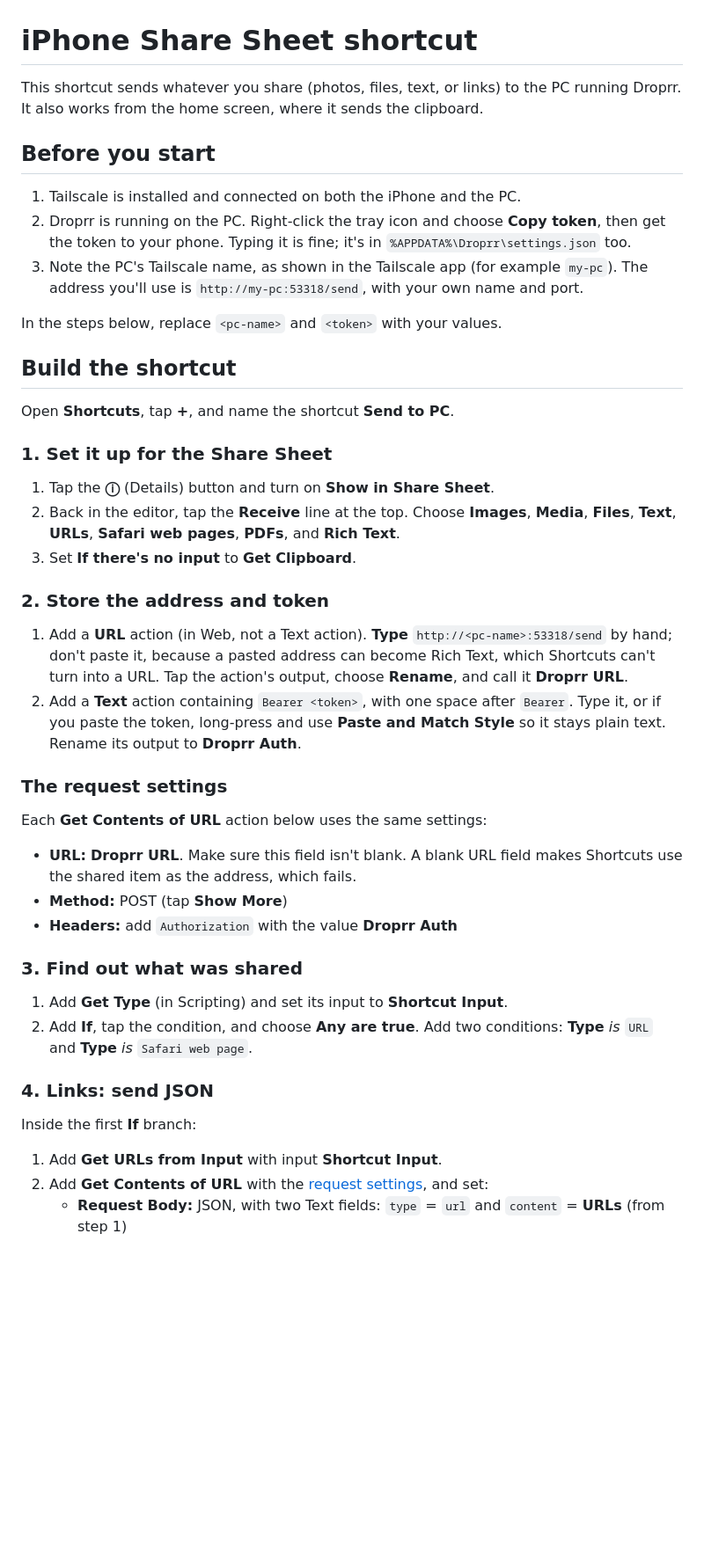
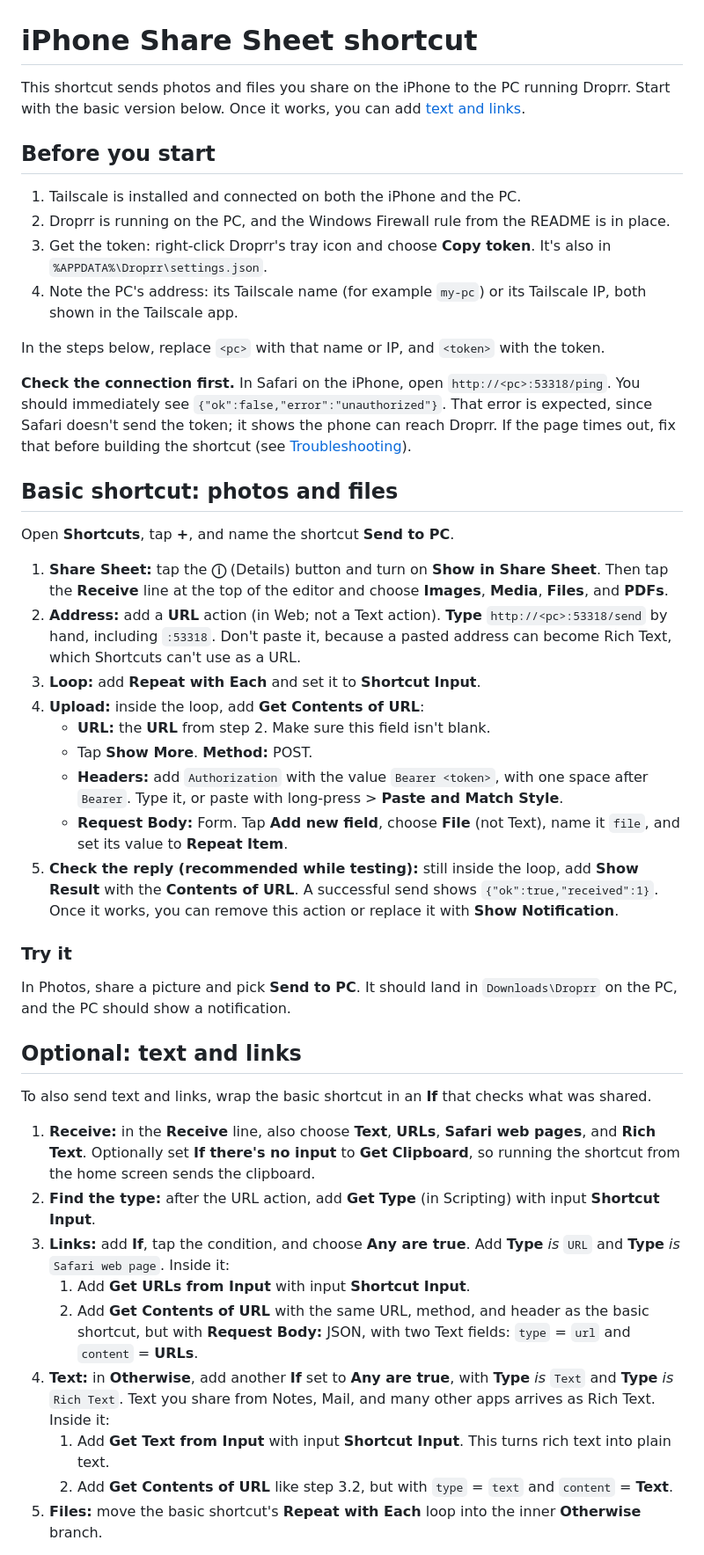
Before and after one commit to gingivere0/droprr, a Markdown page: docs/ios-shortcut.md, the part around one of its changes. Shown at 88% size. GitHub-like rendering; blank space fills up the shorter version.

Commit message:
Lead the iOS shortcut guide with the minimal file version
Start with a Safari /ping reachability check and a four-step photos and
files shortcut, move text and link branching to an optional section,
and add troubleshooting for timeouts (missing port) and for "sent" with
nothing received (Text field instead of File, or a bad token).

Co-Authored-By: Claude Opus 5.5 (1M context) <noreply@anthropic.com>

```diff
--- a/docs/ios-shortcut.md
+++ b/docs/ios-shortcut.md
@@ -1,48 +1,47 @@
 # iPhone Share Sheet shortcut
 
-This shortcut sends whatever you share (photos, files, text, or links) to the PC running Droprr. It also works from the home screen, where it sends the clipboard.
+This shortcut sends photos and files you share on the iPhone to the PC running Droprr. Start with the basic version below. Once it works, you can add [text and links](#optional-text-and-links).
 
 ## Before you start
 
 1. Tailscale is installed and connected on both the iPhone and the PC.
-2. Droprr is running on the PC. Right-click the tray icon and choose **Copy token**, then get the token to your phone. Typing it is fine; it's in `%APPDATA%\Droprr\settings.json` too.
-3. Note the PC's Tailscale name, as shown in the Tailscale app (for example `my-pc`). The address you'll use is `http://my-pc:53318/send`, with your own name and port.
+2. Droprr is running on the PC, and the Windows Firewall rule from the README is in place.
+3. Get the token: right-click Droprr's tray icon and choose **Copy token**. It's also in `%APPDATA%\Droprr\settings.json`.
+4. Note the PC's address: its Tailscale name (for example `my-pc`) or its Tailscale IP, both shown in the Tailscale app.
 
-In the steps below, replace `<pc-name>` and `<token>` with your values.
+In the steps below, replace `<pc>` with that name or IP, and `<token>` with the token.
 
-## Build the shortcut
+**Check the connection first.** In Safari on the iPhone, open `http://<pc>:53318/ping`. You should immediately see `{"ok":false,"error":"unauthorized"}`. That error is expected, since Safari doesn't send the token; it shows the phone can reach Droprr. If the page times out, fix that before building the shortcut (see [Troubleshooting](#troubleshooting)).
+
+## Basic shortcut: photos and files
 
 Open **Shortcuts**, tap **+**, and name the shortcut **Send to PC**.
 
-### 1. Set it up for the Share Sheet
+1. **Share Sheet:** tap the **ⓘ** (Details) button and turn on **Show in Share Sheet**. Then tap the **Receive** line at the top of the editor and choose **Images**, **Media**, **Files**, and **PDFs**.
+2. **Address:** add a **URL** action (in Web; not a Text action). **Type** `http://<pc>:53318/send` by hand, including `:53318`. Don't paste it, because a pasted address can become Rich Text, which Shortcuts can't use as a URL.
+3. **Loop:** add **Repeat with Each** and set it to **Shortcut Input**.
+4. **Upload:** inside the loop, add **Get Contents of URL**:
+   - **URL:** the **URL** from step 2. Make sure this field isn't blank.
+   - Tap **Show More**. **Method:** POST.
+   - **Headers:** add `Authorization` with the value `Bearer <token>`, with one space after `Bearer`. Type it, or paste with long-press > **Paste and Match Style**.
+   - **Request Body:** Form. Tap **Add new field**, choose **File** (not Text), name it `file`, and set its value to **Repeat Item**.
+5. **Check the reply (recommended while testing):** still inside the loop, add **Show Result** with the **Contents of URL**. A successful send shows `{"ok":true,"received":1}`. Once it works, you can remove this action or replace it with **Show Notification**.
 
-1. Tap the **ⓘ** (Details) button and turn on **Show in Share Sheet**.
-2. Back in the editor, tap the **Receive** line at the top. Choose **Images**, **Media**, **Files**, **Text**, **URLs**, **Safari web pages**, **PDFs**, and **Rich Text**.
-3. Set **If there's no input** to **Get Clipboard**.
+### Try it
 
-### 2. Store the address and token
+In Photos, share a picture and pick **Send to PC**. It should land in `Downloads\Droprr` on the PC, and the PC should show a notification.
 
-1. Add a **URL** action (in Web, not a Text action). **Type** `http://<pc-name>:53318/send` by hand; don't paste it, because a pasted address can become Rich Text, which Shortcuts can't turn into a URL. Tap the action's output, choose **Rename**, and call it **Droprr URL**.
-2. Add a **Text** action containing `Bearer <token>`, with one space after `Bearer`. Type it, or if you paste the token, long-press and use **Paste and Match Style** so it stays plain text. Rename its output to **Droprr Auth**.
+## Optional: text and links
 
-### The request settings
+To also send text and links, wrap the basic shortcut in an **If** that checks what was shared.
 
-Each **Get Contents of URL** action below uses the same settings:
+1. **Receive:** in the **Receive** line, also choose **Text**, **URLs**, **Safari web pages**, and **Rich Text**. Optionally set **If there's no input** to **Get Clipboard**, so running the shortcut from the home screen sends the clipboard.
+2. **Find the type:** after the URL action, add **Get Type** (in Scripting) with input **Shortcut Input**.
+3. **Links:** add **If**, tap the condition, and choose **Any are true**. Add **Type** *is* `URL` and **Type** *is* `Safari web page`. Inside it:
+   1. Add **Get URLs from Input** with input **Shortcut Input**.
+   2. Add **Get Contents of URL** with the same URL, method, and header as the basic shortcut, but with **Request Body:** JSON, with two Text fields: `type` = `url` and `content` = **URLs**.
+4. **Text:** in **Otherwise**, add another **If** set to **Any are true**, with **Type** *is* `Text` and **Type** *is* `Rich Text`. Text you share from Notes, Mail, and many other apps arrives as Rich Text. Inside it:
+   1. Add **Get Text from Input** with input **Shortcut Input**. This turns rich text into plain text.
+   2. Add **Get Contents of URL** like step 3.2, but with `type` = `text` and `content` = **Text**.
+5. **Files:** move the basic shortcut's **Repeat with Each** loop into the inner **Otherwise** branch.
 
-- **URL:** **Droprr URL**. Make sure this field isn't blank. A blank URL field makes Shortcuts use the shared item as the address, which fails.
-- **Method:** POST (tap **Show More**)
-- **Headers:** add `Authorization` with the value **Droprr Auth**
-
-### 3. Find out what was shared
-
-1. Add **Get Type** (in Scripting) and set its input to **Shortcut Input**.
-2. Add **If**, tap the condition, and choose **Any are true**. Add two conditions: **Type** *is* `URL` and **Type** *is* `Safari web page`.
-
-### 4. Links: send JSON
-
-Inside the first **If** branch:
-
-1. Add **Get URLs from Input** with input **Shortcut Input**.
-2. Add **Get Contents of URL** with the [request settings](#the-request-settings), and set:
-   - **Request Body:** JSON, with two Text fields: `type` = `url` and `content` = **URLs** (from step 1)
-
```
Also changed, not shown: other parts of docs/ios-shortcut.md (+8 -30 lines).
